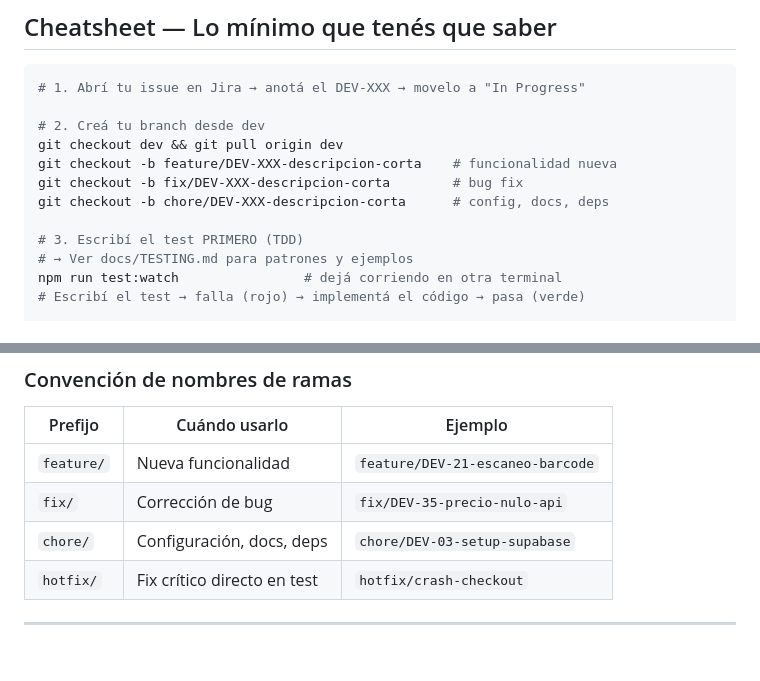
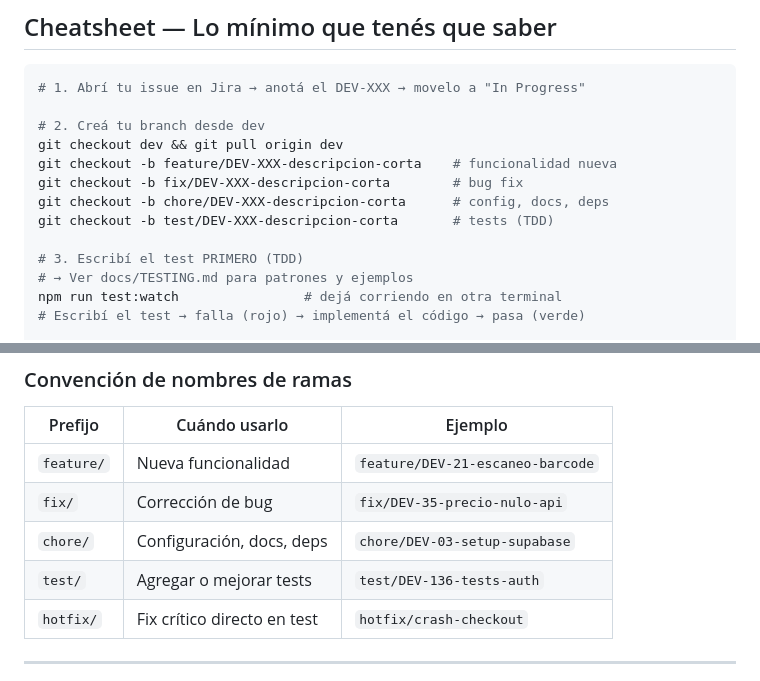
Before and after one commit to andreiveisuade/ChanguiApp--Backend, a Markdown page: CONTRIBUTING.md, 2 parts joined by grey strips. Drawn GitHub-style; blank space fills up the shorter version.

```diff
--- a/CONTRIBUTING.md
+++ b/CONTRIBUTING.md
@@ -15,6 +15,7 @@ git checkout dev && git pull origin dev
 git checkout -b feature/DEV-XXX-descripcion-corta    # funcionalidad nueva
 git checkout -b fix/DEV-XXX-descripcion-corta        # bug fix
 git checkout -b chore/DEV-XXX-descripcion-corta      # config, docs, deps
+git checkout -b test/DEV-XXX-descripcion-corta       # tests (TDD)
 
 # 3. Escribí el test PRIMERO (TDD)
 # → Ver docs/TESTING.md para patrones y ejemplos
@@ -81,6 +82,7 @@ feature/xxx  ──PR──►  dev  ──PR──►  test  ──PR──►
 | `feature/` | Nueva funcionalidad | `feature/DEV-21-escaneo-barcode` |
 | `fix/` | Corrección de bug | `fix/DEV-35-precio-nulo-api` |
 | `chore/` | Configuración, docs, deps | `chore/DEV-03-setup-supabase` |
+| `test/` | Agregar o mejorar tests | `test/DEV-136-tests-auth` |
 | `hotfix/` | Fix crítico directo en test | `hotfix/crash-checkout` |
 
 ---
```
Also changed, not shown: docs/TESTING.md (+1 -1 lines).
